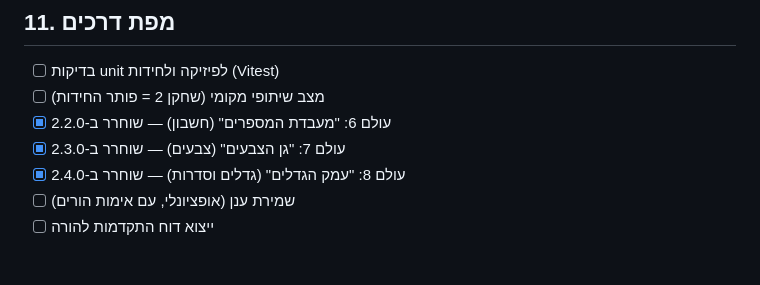
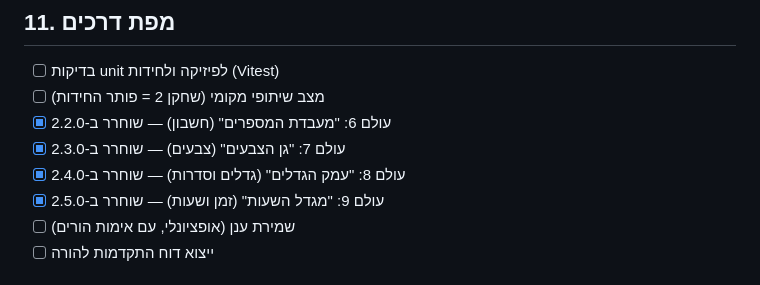
Before and after one commit to dudududi144-source/LENY, a Markdown page: docs/ARCHITECTURE.md, the part around the change. Rendered like a GitHub page.

Commit message:
docs: roadmap — world 9 shipped

```diff
--- a/docs/ARCHITECTURE.md
+++ b/docs/ARCHITECTURE.md
@@ -178,6 +178,7 @@ skill ∈ [0.7, 1.15]   (מתחיל ב-1)
 - [x] עולם 6: "מעבדת המספרים" (חשבון) — שוחרר ב-2.2.0
 - [x] עולם 7: "גן הצבעים" (צבעים) — שוחרר ב-2.3.0
 - [x] עולם 8: "עמק הגדלים" (גדלים וסדרות) — שוחרר ב-2.4.0
+- [x] עולם 9: "מגדל השעות" (זמן ושעות) — שוחרר ב-2.5.0
 - [ ] שמירת ענן (אופציונלי, עם אימות הורים)
 - [ ] ייצוא דוח התקדמות להורה
 
```
